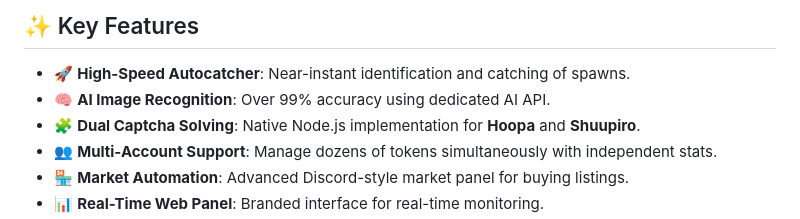
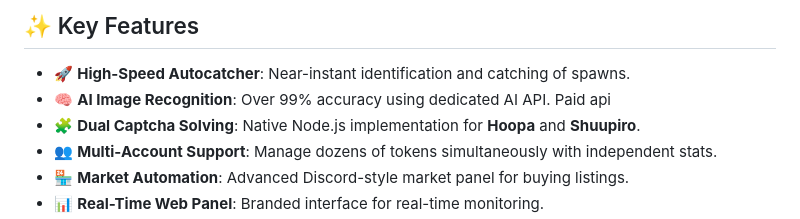
Before and after one commit to scentx/Trident-V.3---poketwo-autocatcher, a Markdown page: README.md, the part around the change. Drawn GitHub-style.

Commit message:
Update AI Image Recognition feature description
Added note about the AI image recognition API being paid.

```diff
--- a/README.md
+++ b/README.md
@@ -71,7 +71,7 @@ Trident features a powerful, real-time web dashboard to manage your entire opera
 ## ✨ Key Features
 
 - 🚀 **High-Speed Autocatcher**: Near-instant identification and catching of spawns.
-- 🧠 **AI Image Recognition**: Over 99% accuracy using dedicated AI API.
+- 🧠 **AI Image Recognition**: Over 99% accuracy using dedicated AI API. Paid api
 - 🧩 **Dual Captcha Solving**: Native Node.js implementation for **Hoopa** and **Shuupiro**.
 - 👥 **Multi-Account Support**: Manage dozens of tokens simultaneously with independent stats.
 - 🏪 **Market Automation**: Advanced Discord-style market panel for buying listings.
```
